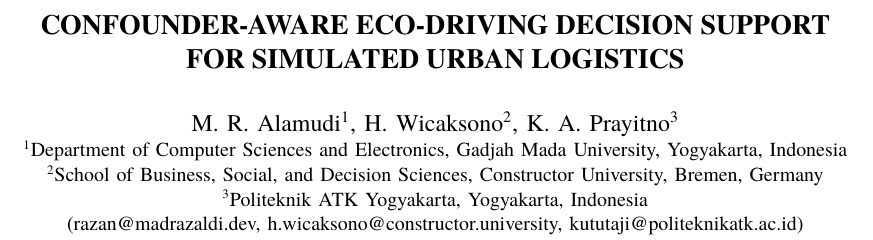
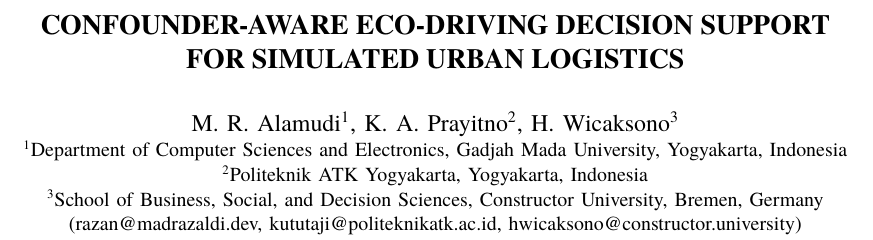
Before and after one commit to madrazaldi/Causal-RL, a LaTeX paper (paper/paper.tex): part of page 1 of 5, cut so that both start at the same text. Compiled offline with XeLaTeX; a missing font is replaced by an installed copy or a similar font; a LaTeX package or settings file that is missing is left out.

Commit message:
Reorder author affiliations in paper

```diff
--- a/paper/paper.tex
+++ b/paper/paper.tex
@@ -78,12 +78,12 @@
 
 \author{
 \IEEEauthorblockN{M. R. Alamudi\IEEMauthorrefmark{1},
-H. Wicaksono\IEEMauthorrefmark{2},
-K. A. Prayitno\IEEMauthorrefmark{3}}
+K. A. Prayitno\IEEMauthorrefmark{2},
+H. Wicaksono\IEEMauthorrefmark{3}}
 \IEEEauthorblockA{\IEEMaffilrefmark{1}Department of Computer Sciences and Electronics, Gadjah Mada University, Yogyakarta, Indonesia\\
-\IEEMaffilrefmark{2}School of Business, Social, and Decision Sciences, Constructor University, Bremen, Germany\\
-\IEEMaffilrefmark{3}Politeknik ATK Yogyakarta, Yogyakarta, Indonesia\\
-(razan@madrazaldi.dev, h.wicaksono@constructor.university, kututaji@politeknikatk.ac.id)}
+\IEEMaffilrefmark{2}Politeknik ATK Yogyakarta, Yogyakarta, Indonesia\\
+\IEEMaffilrefmark{3}School of Business, Social, and Decision Sciences, Constructor University, Bremen, Germany\\
+(razan@madrazaldi.dev, kututaji@politeknikatk.ac.id, hwicaksono@constructor.university)}
 }
 
 \maketitle
```
Also changed, not shown: paper/paper.pdf, 1 other file.
